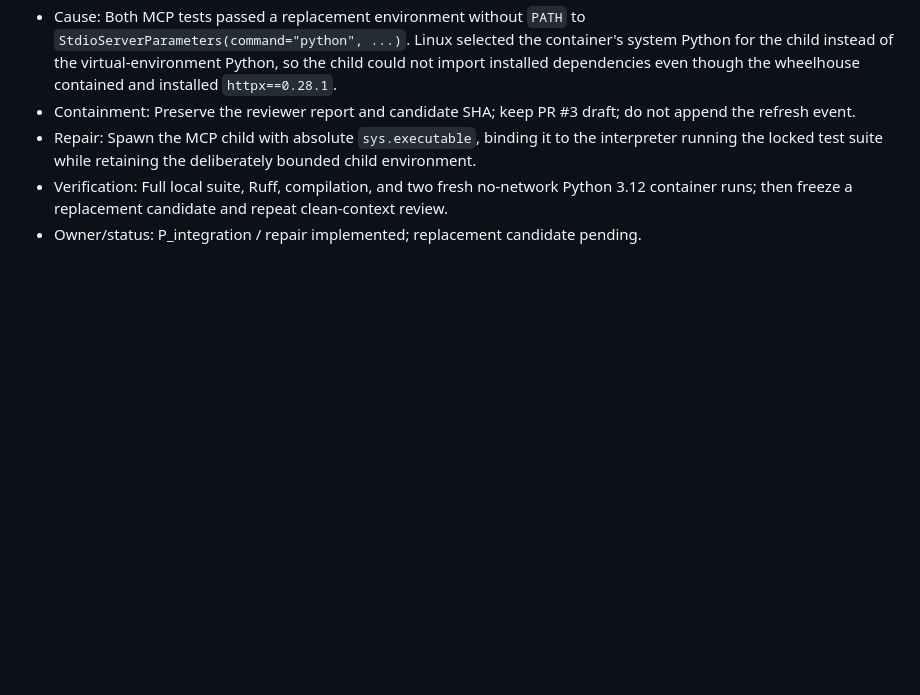
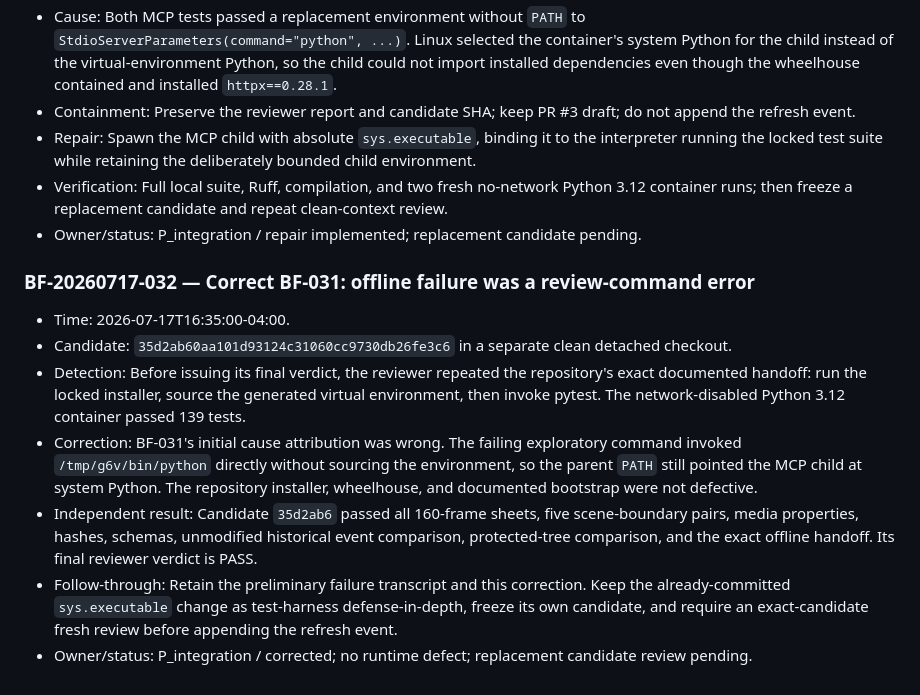
Before and after one commit to nathanielecon/arrivia-agentic-travel-recommendations-api, a Markdown page: BREAK_FIX_LOG.md, the part around the change. Drawn GitHub-style; blank space fills up the shorter version.

Commit message:
Correct offline review attribution

```diff
--- a/BREAK_FIX_LOG.md
+++ b/BREAK_FIX_LOG.md
@@ -394,3 +394,13 @@ This file is append-only. Never delete failed attempts. A correction adds a new
 - Repair: Spawn the MCP child with absolute `sys.executable`, binding it to the interpreter running the locked test suite while retaining the deliberately bounded child environment.
 - Verification: Full local suite, Ruff, compilation, and two fresh no-network Python 3.12 container runs; then freeze a replacement candidate and repeat clean-context review.
 - Owner/status: P_integration / repair implemented; replacement candidate pending.
+
+### BF-20260717-032 — Correct BF-031: offline failure was a review-command error
+
+- Time: 2026-07-17T16:35:00-04:00.
+- Candidate: `35d2ab60aa101d93124c31060cc9730db26fe3c6` in a separate clean detached checkout.
+- Detection: Before issuing its final verdict, the reviewer repeated the repository's exact documented handoff: run the locked installer, source the generated virtual environment, then invoke pytest. The network-disabled Python 3.12 container passed 139 tests.
+- Correction: BF-031's initial cause attribution was wrong. The failing exploratory command invoked `/tmp/g6v/bin/python` directly without sourcing the environment, so the parent `PATH` still pointed the MCP child at system Python. The repository installer, wheelhouse, and documented bootstrap were not defective.
+- Independent result: Candidate `35d2ab6` passed all 160-frame sheets, five scene-boundary pairs, media properties, hashes, schemas, unmodified historical event comparison, protected-tree comparison, and the exact offline handoff. Its final reviewer verdict is PASS.
+- Follow-through: Retain the preliminary failure transcript and this correction. Keep the already-committed `sys.executable` change as test-harness defense-in-depth, freeze its own candidate, and require an exact-candidate fresh review before appending the refresh event.
+- Owner/status: P_integration / corrected; no runtime defect; replacement candidate review pending.
```
Also changed, not shown: 1 other file.
